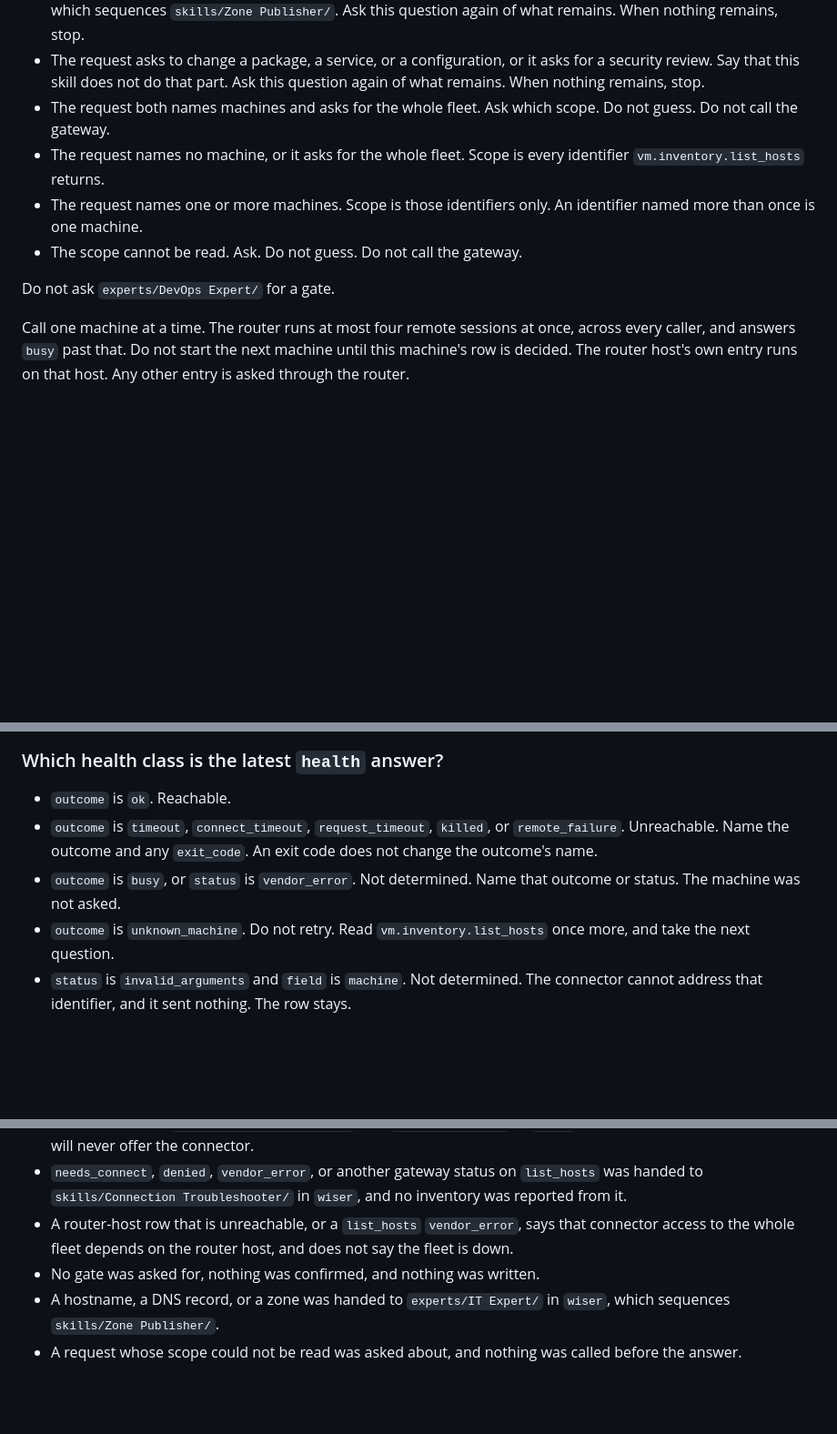
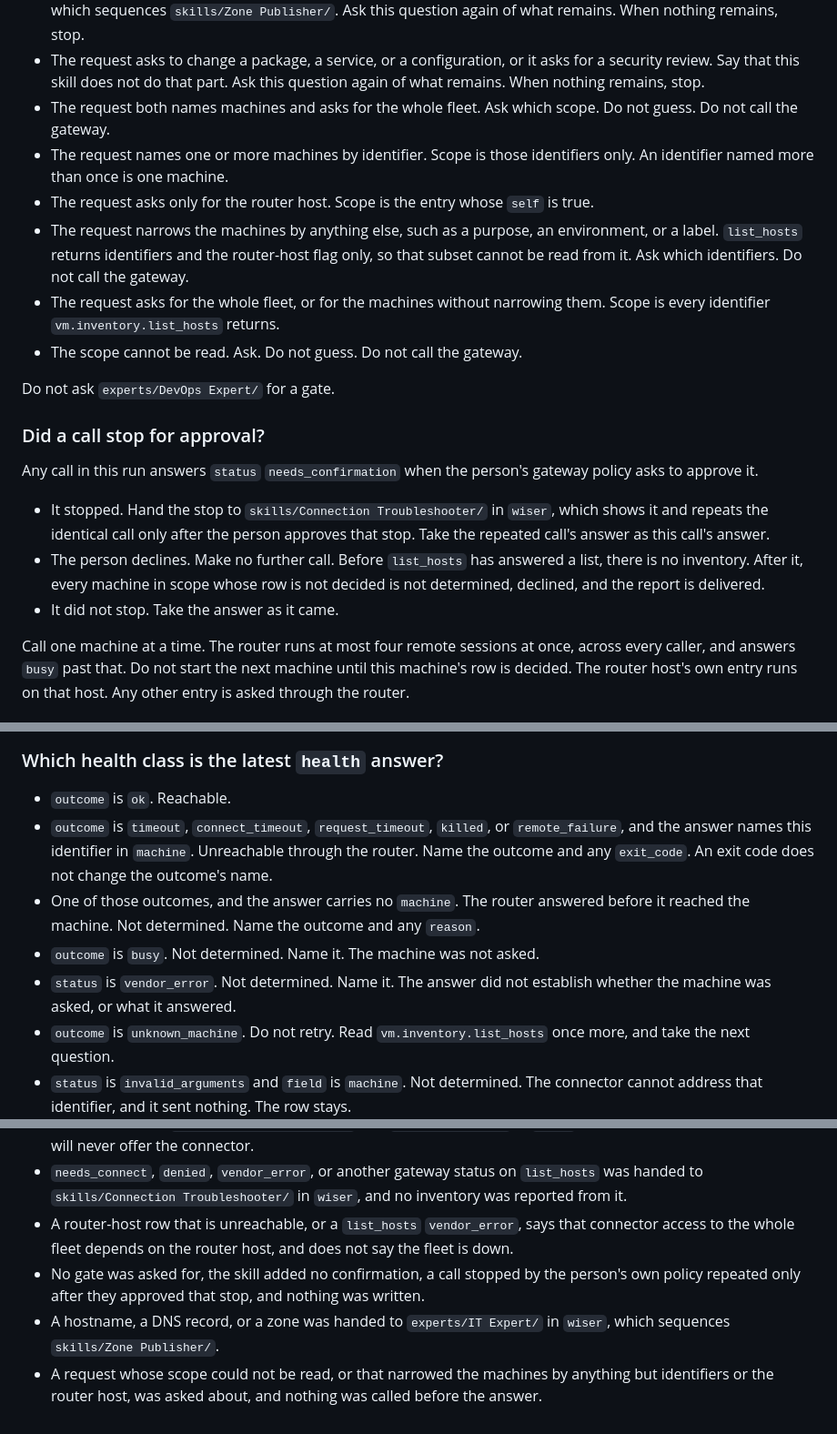
Before and after one commit to wisermethod/devops, a Markdown page: skills/VM Inventory/SKILL.md, 3 parts joined by grey strips. Shown at 91% size. GitHub-like rendering; blank space fills up the shorter version.

Commit message:
VM Inventory: the first adversarial round, four findings verified and fixed
A failure outcome with no machine in the answer came from the router before it reached the machine (audit_unavailable, body intake) and is not determined, not unreachable. vendor_error no longer claims the machine was not asked. A subset named by purpose, environment or label is asked about before any call, and the router host alone is a scope. A stop from the person's own gateway policy goes to Connection Troubleshooter and the call repeats only after they approve it; a decline ends the run with the undecided rows not determined.

Co-Authored-By: Claude Opus 5.5 (1M context) <noreply@anthropic.com>

```diff
--- a/skills/VM Inventory/SKILL.md
+++ b/skills/VM Inventory/SKILL.md
@@ -51,11 +51,21 @@ Which scope is this? Take the first match.
 - The request asks for a hostname, a DNS record, or a zone. Hand that part to `experts/IT Expert/` in `wiser`, which sequences `skills/Zone Publisher/`. Ask this question again of what remains. When nothing remains, stop.
 - The request asks to change a package, a service, or a configuration, or it asks for a security review. Say that this skill does not do that part. Ask this question again of what remains. When nothing remains, stop.
 - The request both names machines and asks for the whole fleet. Ask which scope. Do not guess. Do not call the gateway.
-- The request names no machine, or it asks for the whole fleet. Scope is every identifier `vm.inventory.list_hosts` returns.
-- The request names one or more machines. Scope is those identifiers only. An identifier named more than once is one machine.
+- The request names one or more machines by identifier. Scope is those identifiers only. An identifier named more than once is one machine.
+- The request asks only for the router host. Scope is the entry whose `self` is true.
+- The request narrows the machines by anything else, such as a purpose, an environment, or a label. `list_hosts` returns identifiers and the router-host flag only, so that subset cannot be read from it. Ask which identifiers. Do not call the gateway.
+- The request asks for the whole fleet, or for the machines without narrowing them. Scope is every identifier `vm.inventory.list_hosts` returns.
 - The scope cannot be read. Ask. Do not guess. Do not call the gateway.
 
 Do not ask `experts/DevOps Expert/` for a gate.
+
+### Did a call stop for approval?
+
+Any call in this run answers `status` `needs_confirmation` when the person's gateway policy asks to approve it.
+
+- It stopped. Hand the stop to `skills/Connection Troubleshooter/` in `wiser`, which shows it and repeats the identical call only after the person approves that stop. Take the repeated call's answer as this call's answer.
+- The person declines. Make no further call. Before `list_hosts` has answered a list, there is no inventory. After it, every machine in scope whose row is not decided is not determined, declined, and the report is delivered.
+- It did not stop. Take the answer as it came.
 
 Call one machine at a time. The router runs at most four remote sessions at once, across every caller, and answers `busy` past that. Do not start the next machine until this machine's row is decided. The router host's own entry runs on that host. Any other entry is asked through the router.
 
@@ -91,8 +102,10 @@ Call `vm.inventory.health` with `machine` set to the entry's `id`.
 ### Which health class is the latest `health` answer?
 
 - `outcome` is `ok`. Reachable.
-- `outcome` is `timeout`, `connect_timeout`, `request_timeout`, `killed`, or `remote_failure`. Unreachable. Name the outcome and any `exit_code`. An exit code does not change the outcome's name.
-- `outcome` is `busy`, or `status` is `vendor_error`. Not determined. Name that outcome or status. The machine was not asked.
+- `outcome` is `timeout`, `connect_timeout`, `request_timeout`, `killed`, or `remote_failure`, and the answer names this identifier in `machine`. Unreachable through the router. Name the outcome and any `exit_code`. An exit code does not change the outcome's name.
+- One of those outcomes, and the answer carries no `machine`. The router answered before it reached the machine. Not determined. Name the outcome and any `reason`.
+- `outcome` is `busy`. Not determined. Name it. The machine was not asked.
+- `status` is `vendor_error`. Not determined. Name it. The answer did not establish whether the machine was asked, or what it answered.
 - `outcome` is `unknown_machine`. Do not retry. Read `vm.inventory.list_hosts` once more, and take the next question.
 - `status` is `invalid_arguments` and `field` is `machine`. Not determined. The connector cannot address that identifier, and it sent nothing. The row stays.
 - Any other `outcome` or `status`. Not determined. Name it verbatim. Do not call the machine reachable.
@@ -158,6 +174,6 @@ State when the first `list_hosts` was read. One row per machine in scope, in `ho
 - An answer that this connector is not offered on the hosted endpoint names the local gateway in a command-line harness, through `skills/Set Up Connectors/` and `gateway/SETUP.md` in `wiser`, and does not say the endpoint will never offer the connector.
 - `needs_connect`, `denied`, `vendor_error`, or another gateway status on `list_hosts` was handed to `skills/Connection Troubleshooter/` in `wiser`, and no inventory was reported from it.
 - A router-host row that is unreachable, or a `list_hosts` `vendor_error`, says that connector access to the whole fleet depends on the router host, and does not say the fleet is down.
-- No gate was asked for, nothing was confirmed, and nothing was written.
+- No gate was asked for, the skill added no confirmation, a call stopped by the person's own policy repeated only after they approved that stop, and nothing was written.
 - A hostname, a DNS record, or a zone was handed to `experts/IT Expert/` in `wiser`, which sequences `skills/Zone Publisher/`.
-- A request whose scope could not be read was asked about, and nothing was called before the answer.
+- A request whose scope could not be read, or that narrowed the machines by anything but identifiers or the router host, was asked about, and nothing was called before the answer.
```
Also changed, not shown: other parts of skills/VM Inventory/SKILL.md (+7 -3 lines).
